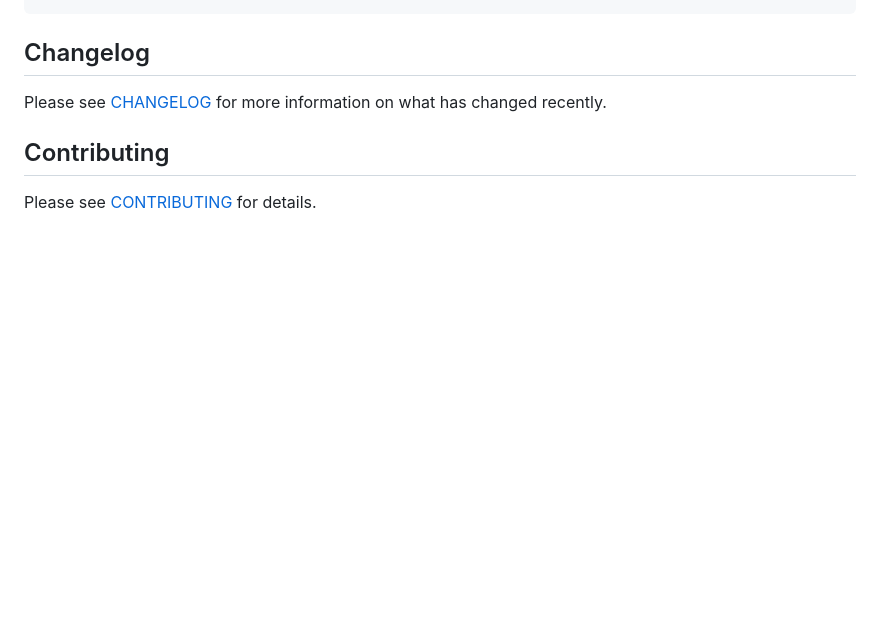
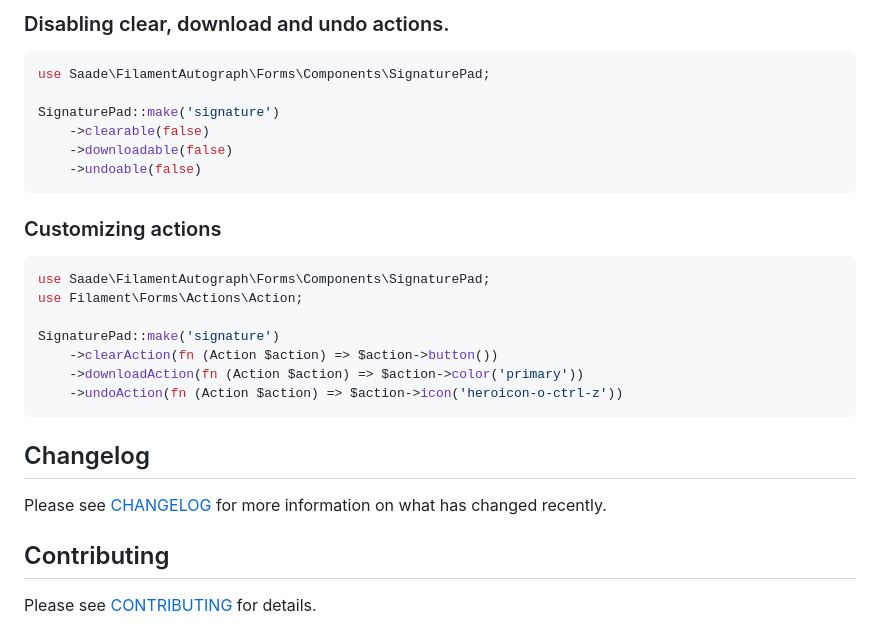
Before and after one commit to saade/filament-autograph, a Markdown page: README.md, the part around one of its changes. Drawn GitHub-style; blank space fills up the shorter version.

````diff
--- a/README.md
+++ b/README.md
@@ -59,3 +71,23 @@ composer test
+### Disabling clear, download and undo actions.
+```php
+use Saade\FilamentAutograph\Forms\Components\SignaturePad;
+
+SignaturePad::make('signature')
+    ->clearable(false)
+    ->downloadable(false)
+    ->undoable(false)
+```
+
+### Customizing actions
+```php
+use Saade\FilamentAutograph\Forms\Components\SignaturePad;
+use Filament\Forms\Actions\Action;
+
+SignaturePad::make('signature')
+    ->clearAction(fn (Action $action) => $action->button())
+    ->downloadAction(fn (Action $action) => $action->color('primary'))
+    ->undoAction(fn (Action $action) => $action->icon('heroicon-o-ctrl-z'))
+```
 ## Changelog
 
 Please see [CHANGELOG](CHANGELOG.md) for more information on what has changed recently.
````
Also changed, not shown: other parts of README.md (+58 -39 lines), art/cover.png (added), art/sponsor.png (added).
